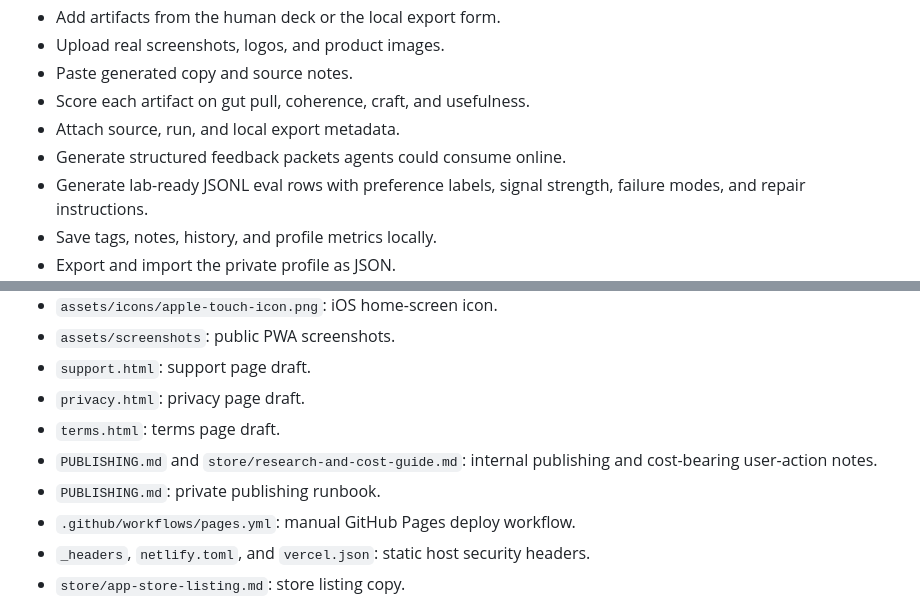
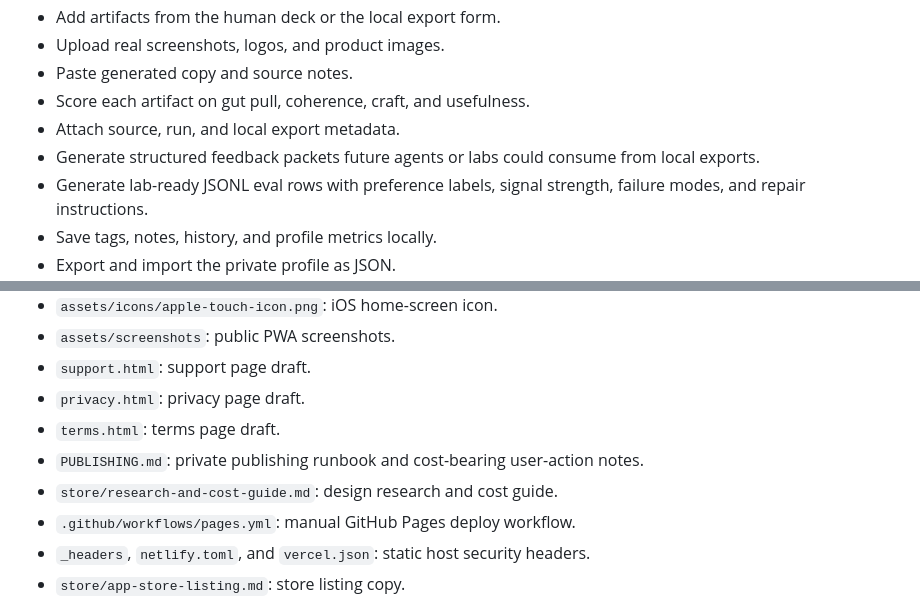
Before and after one commit to Milian0402/AgentMash, a Markdown page: README.md, 2 parts joined by grey strips. Drawn GitHub-style.

Commit message:
Polish launch README wording

```diff
--- a/README.md
+++ b/README.md
@@ -17,7 +17,7 @@ Status: public-beta candidate. The app is on GitHub, but it has not been deploye
 - Paste generated copy and source notes.
 - Score each artifact on gut pull, coherence, craft, and usefulness.
 - Attach source, run, and local export metadata.
-- Generate structured feedback packets agents could consume online.
+- Generate structured feedback packets future agents or labs could consume from local exports.
 - Generate lab-ready JSONL eval rows with preference labels, signal strength, failure modes, and repair instructions.
 - Save tags, notes, history, and profile metrics locally.
 - Export and import the private profile as JSON.
@@ -92,8 +92,8 @@ This verifies required pages, app metadata, offline shell files, static-host sec
 - `support.html`: support page draft.
 - `privacy.html`: privacy page draft.
 - `terms.html`: terms page draft.
-- `PUBLISHING.md` and `store/research-and-cost-guide.md`: internal publishing and cost-bearing user-action notes.
-- `PUBLISHING.md`: private publishing runbook.
+- `PUBLISHING.md`: private publishing runbook and cost-bearing user-action notes.
+- `store/research-and-cost-guide.md`: design research and cost guide.
 - `.github/workflows/pages.yml`: manual GitHub Pages deploy workflow.
 - `_headers`, `netlify.toml`, and `vercel.json`: static host security headers.
 - `store/app-store-listing.md`: store listing copy.
```
